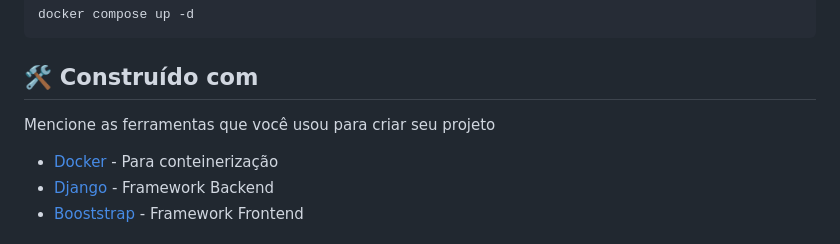
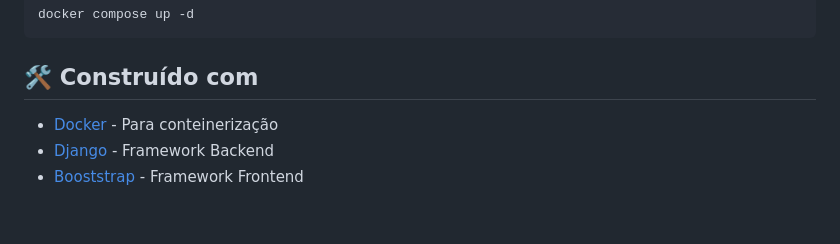
Before and after one commit to Gileno29/api-rest, a Markdown page: readme.md, the part around the change. GitHub-like rendering; blank space fills up the shorter version.

Commit message:
atualizando documentacao

````diff
--- a/readme.md
+++ b/readme.md
@@ -62,9 +62,6 @@ para rodar a aplicação basta usar usar o docker compose:
 docker compose up -d
 ```
 ## 🛠️ Construído com
-
-Mencione as ferramentas que você usou para criar seu projeto
-
 * [Docker](https://docs.docker.com/) - Para conteinerização
 * [Django](https://docs.djangoproject.com/en/4.1/) - Framework Backend
 * [Booststrap](https://getbootstrap.com/docs/5.3/getting-started/introduction/) - Framework Frontend
````
